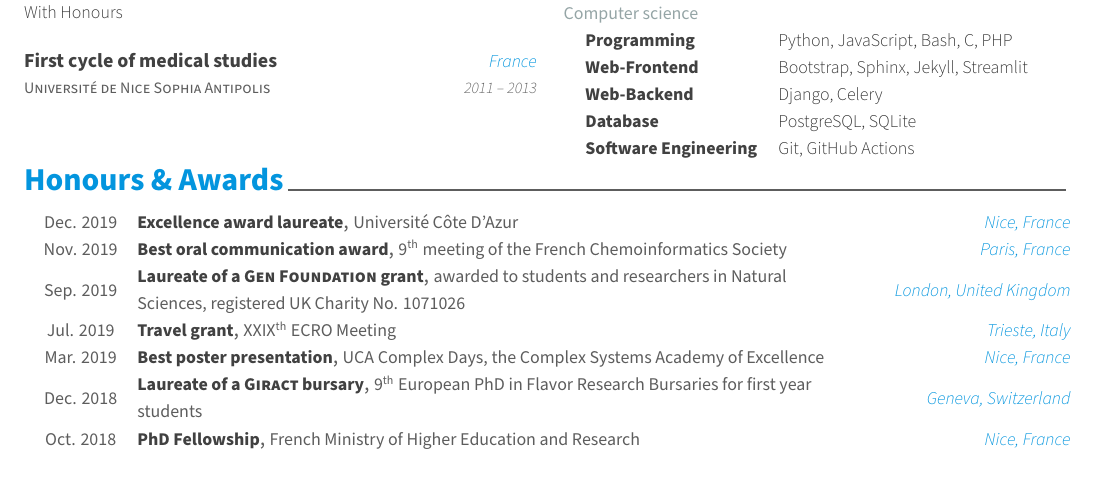
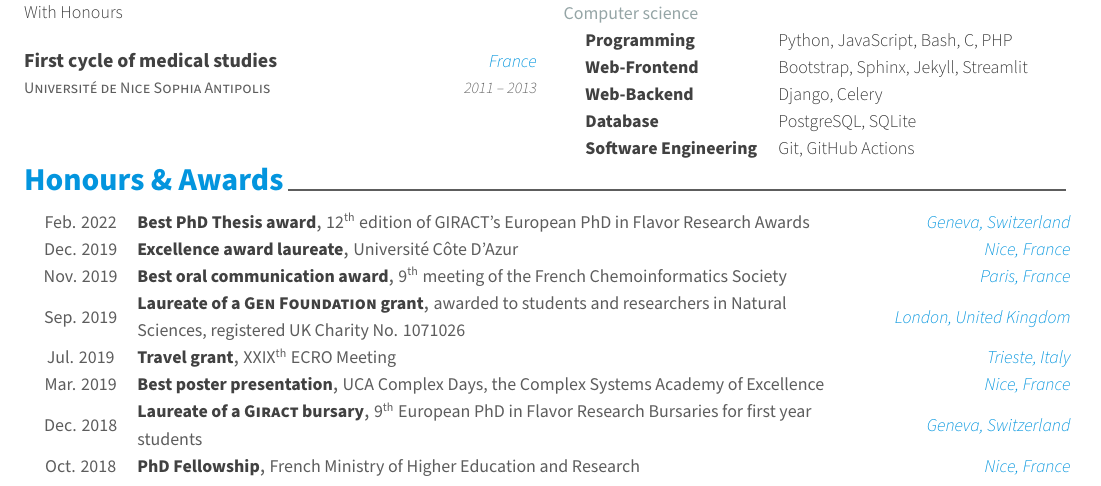
Before and after one commit to cbouy/cv, a LaTeX CV (cv.tex, which reads data/honors.tex): part of page 1 of 3, cut so that both start at the same text. Compiled offline with XeLaTeX.

Commit message:
add giract award

```diff
--- a/data/honors.tex
+++ b/data/honors.tex
@@ -1,6 +1,12 @@
 \cvsection{Honours \& Awards}
 
 \begin{cvhonors}
+
+	\cvhonor
+	{Best PhD Thesis award}
+	{12\textsuperscript{th} edition of GIRACT's European PhD in Flavor Research Awards}
+	{Geneva, Switzerland}
+	{Feb. 2022}
 
   \cvhonor
   	{Excellence award laureate}
```
